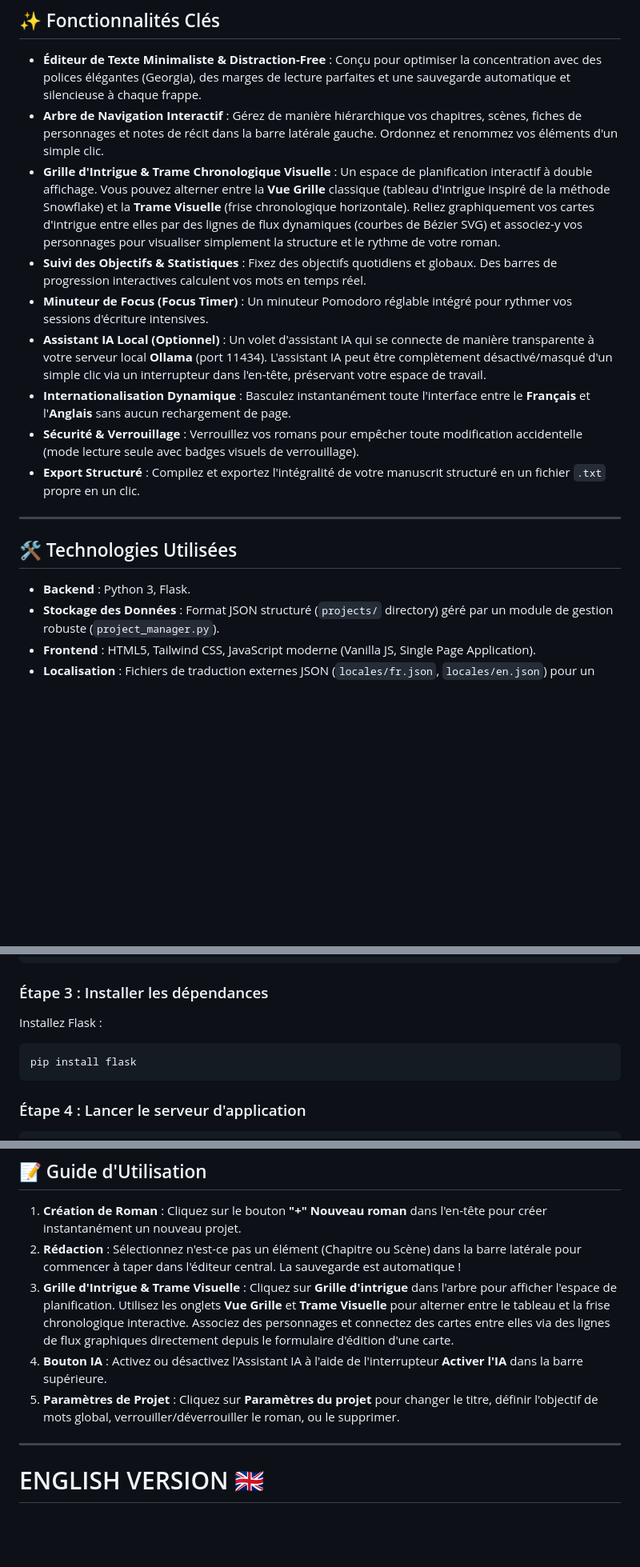
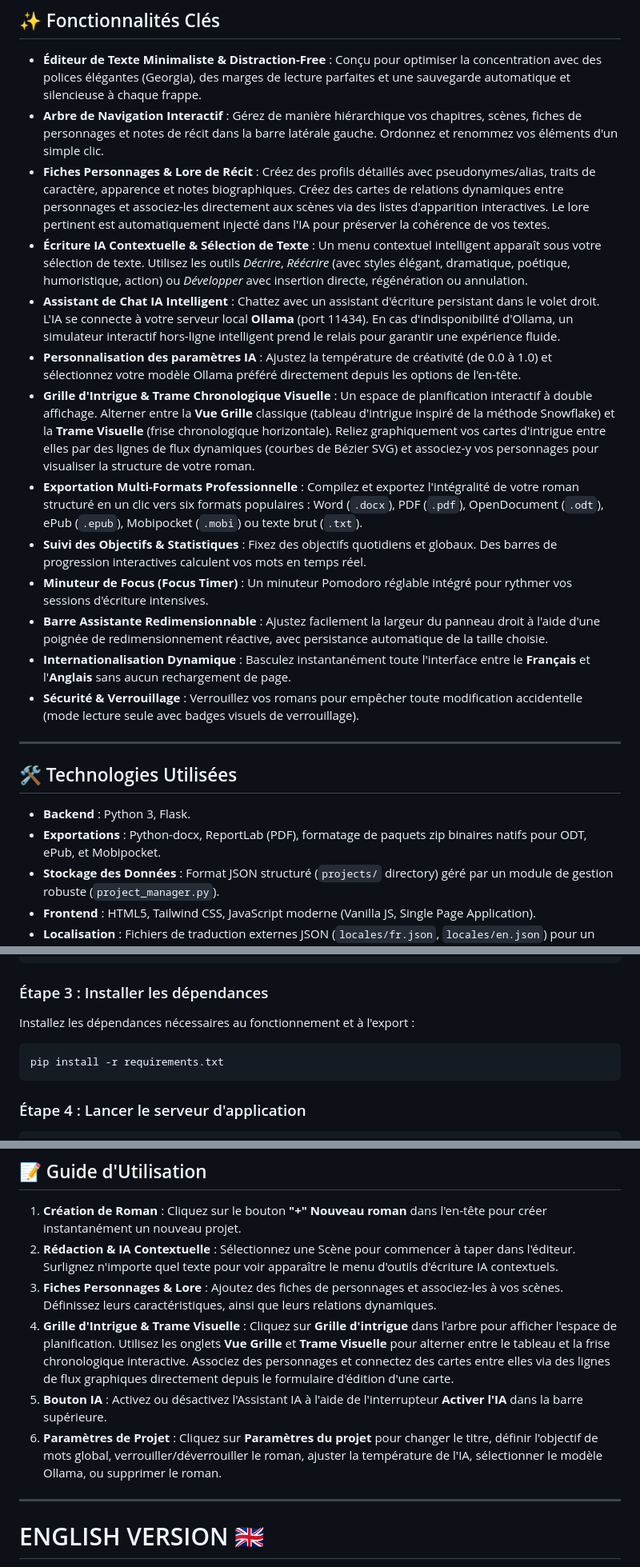
Before and after one commit to neomars/ecriture, a Markdown page: README.md, 3 parts joined by grey strips. Shown at 80% size. Rendered like a GitHub page; blank space fills up the shorter version.

Commit message:
docs: Update README with comprehensive documentation of new planning and AI features

````diff
--- a/README.md
+++ b/README.md
@@ -40,19 +40,24 @@
 
 *   **Éditeur de Texte Minimaliste & Distraction-Free** : Conçu pour optimiser la concentration avec des polices élégantes (Georgia), des marges de lecture parfaites et une sauvegarde automatique et silencieuse à chaque frappe.
 *   **Arbre de Navigation Interactif** : Gérez de manière hiérarchique vos chapitres, scènes, fiches de personnages et notes de récit dans la barre latérale gauche. Ordonnez et renommez vos éléments d'un simple clic.
-*   **Grille d'Intrigue & Trame Chronologique Visuelle** : Un espace de planification interactif à double affichage. Vous pouvez alterner entre la **Vue Grille** classique (tableau d'intrigue inspiré de la méthode Snowflake) et la **Trame Visuelle** (frise chronologique horizontale). Reliez graphiquement vos cartes d'intrigue entre elles par des lignes de flux dynamiques (courbes de Bézier SVG) et associez-y vos personnages pour visualiser simplement la structure et le rythme de votre roman.
+*   **Fiches Personnages & Lore de Récit** : Créez des profils détaillés avec pseudonymes/alias, traits de caractère, apparence et notes biographiques. Créez des cartes de relations dynamiques entre personnages et associez-les directement aux scènes via des listes d'apparition interactives. Le lore pertinent est automatiquement injecté dans l'IA pour préserver la cohérence de vos textes.
+*   **Écriture IA Contextuelle & Sélection de Texte** : Un menu contextuel intelligent apparaît sous votre sélection de texte. Utilisez les outils *Décrire*, *Réécrire* (avec styles élégant, dramatique, poétique, humoristique, action) ou *Développer* avec insertion directe, régénération ou annulation.
+*   **Assistant de Chat IA Intelligent** : Chattez avec un assistant d'écriture persistant dans le volet droit. L'IA se connecte à votre serveur local **Ollama** (port 11434). En cas d'indisponibilité d'Ollama, un simulateur interactif hors-ligne intelligent prend le relais pour garantir une expérience fluide.
+*   **Personnalisation des paramètres IA** : Ajustez la température de créativité (de 0.0 à 1.0) et sélectionnez votre modèle Ollama préféré directement depuis les options de l'en-tête.
+*   **Grille d'Intrigue & Trame Chronologique Visuelle** : Un espace de planification interactif à double affichage. Alterner entre la **Vue Grille** classique (tableau d'intrigue inspiré de la méthode Snowflake) et la **Trame Visuelle** (frise chronologique horizontale). Reliez graphiquement vos cartes d'intrigue entre elles par des lignes de flux dynamiques (courbes de Bézier SVG) et associez-y vos personnages pour visualiser la structure de votre roman.
+*   **Exportation Multi-Formats Professionnelle** : Compilez et exportez l'intégralité de votre roman structuré en un clic vers six formats populaires : Word (`.docx`), PDF (`.pdf`), OpenDocument (`.odt`), ePub (`.epub`), Mobipocket (`.mobi`) ou texte brut (`.txt`).
 *   **Suivi des Objectifs & Statistiques** : Fixez des objectifs quotidiens et globaux. Des barres de progression interactives calculent vos mots en temps réel.
 *   **Minuteur de Focus (Focus Timer)** : Un minuteur Pomodoro réglable intégré pour rythmer vos sessions d'écriture intensives.
-*   **Assistant IA Local (Optionnel)** : Un volet d'assistant IA qui se connecte de manière transparente à votre serveur local **Ollama** (port 11434). L'assistant IA peut être complètement désactivé/masqué d'un simple clic via un interrupteur dans l'en-tête, préservant votre espace de travail.
+*   **Barre Assistante Redimensionnable** : Ajustez facilement la largeur du panneau droit à l'aide d'une poignée de redimensionnement réactive, avec persistance automatique de la taille choisie.
 *   **Internationalisation Dynamique** : Basculez instantanément toute l'interface entre le **Français** et l'**Anglais** sans aucun rechargement de page.
 *   **Sécurité & Verrouillage** : Verrouillez vos romans pour empêcher toute modification accidentelle (mode lecture seule avec badges visuels de verrouillage).
-*   **Export Structuré** : Compilez et exportez l'intégralité de votre manuscrit structuré en un fichier `.txt` propre en un clic.
 
 ---
 
 ## 🛠️ Technologies Utilisées
 
 *   **Backend** : Python 3, Flask.
+*   **Exportations** : Python-docx, ReportLab (PDF), formatage de paquets zip binaires natifs pour ODT, ePub, et Mobipocket.
 *   **Stockage des Données** : Format JSON structuré (`projects/` directory) géré par un module de gestion robuste (`project_manager.py`).
 *   **Frontend** : HTML5, Tailwind CSS, JavaScript moderne (Vanilla JS, Single Page Application).
 *   **Localisation** : Fichiers de traduction externes JSON (`locales/fr.json`, `locales/en.json`) pour un découplage total.
@@ -80,9 +85,9 @@ venv\Scripts\activate
 ```
 
 ### Étape 3 : Installer les dépendances
-Installez Flask :
+Installez les dépendances nécessaires au fonctionnement et à l'export :
 ```bash
-pip install flask
+pip install -r requirements.txt
 ```
 
 ### Étape 4 : Lancer le serveur d'application
@@ -99,10 +104,11 @@ Ouvrez votre navigateur web et accédez à :
 ## 📝 Guide d'Utilisation
 
 1.  **Création de Roman** : Cliquez sur le bouton **"+" Nouveau roman** dans l'en-tête pour créer instantanément un nouveau projet.
-2.  **Rédaction** : Sélectionnez n'est-ce pas un élément (Chapitre ou Scène) dans la barre latérale pour commencer à taper dans l'éditeur central. La sauvegarde est automatique !
-3.  **Grille d'Intrigue & Trame Visuelle** : Cliquez sur **Grille d'intrigue** dans l'arbre pour afficher l'espace de planification. Utilisez les onglets **Vue Grille** et **Trame Visuelle** pour alterner entre le tableau et la frise chronologique interactive. Associez des personnages et connectez des cartes entre elles via des lignes de flux graphiques directement depuis le formulaire d'édition d'une carte.
-4.  **Bouton IA** : Activez ou désactivez l'Assistant IA à l'aide de l'interrupteur **Activer l'IA** dans la barre supérieure.
-5.  **Paramètres de Projet** : Cliquez sur **Paramètres du projet** pour changer le titre, définir l'objectif de mots global, verrouiller/déverrouiller le roman, ou le supprimer.
+2.  **Rédaction & IA Contextuelle** : Sélectionnez une Scène pour commencer à taper dans l'éditeur. Surlignez n'importe quel texte pour voir apparaître le menu d'outils d'écriture IA contextuels.
+3.  **Fiches Personnages & Lore** : Ajoutez des fiches de personnages et associez-les à vos scènes. Définissez leurs caractéristiques, ainsi que leurs relations dynamiques.
+4.  **Grille d'Intrigue & Trame Visuelle** : Cliquez sur **Grille d'intrigue** dans l'arbre pour afficher l'espace de planification. Utilisez les onglets **Vue Grille** et **Trame Visuelle** pour alterner entre le tableau et la frise chronologique interactive. Associez des personnages et connectez des cartes entre elles via des lignes de flux graphiques directement depuis le formulaire d'édition d'une carte.
+5.  **Bouton IA** : Activez ou désactivez l'Assistant IA à l'aide de l'interrupteur **Activer l'IA** dans la barre supérieure.
+6.  **Paramètres de Projet** : Cliquez sur **Paramètres du projet** pour changer le titre, définir l'objectif de mots global, verrouiller/déverrouiller le roman, ajuster la température de l'IA, sélectionner le modèle Ollama, ou supprimer le roman.
 
 ---
 
````
Also changed, not shown: other parts of README.md (+15 -9 lines).
